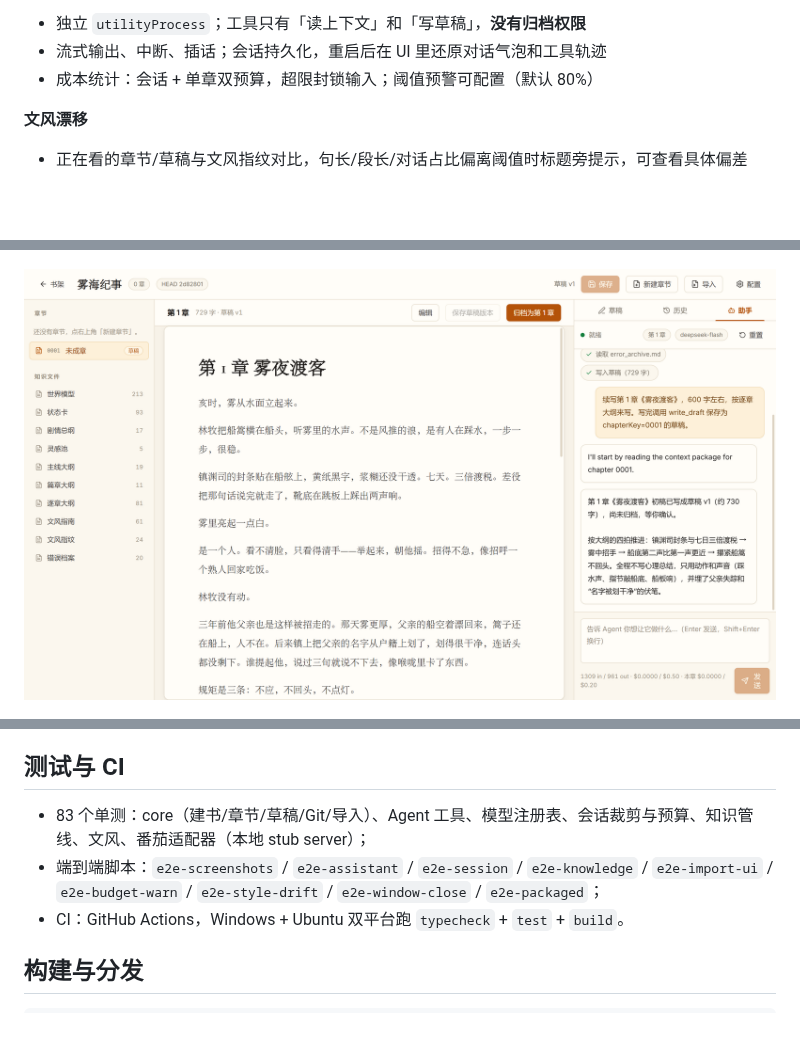
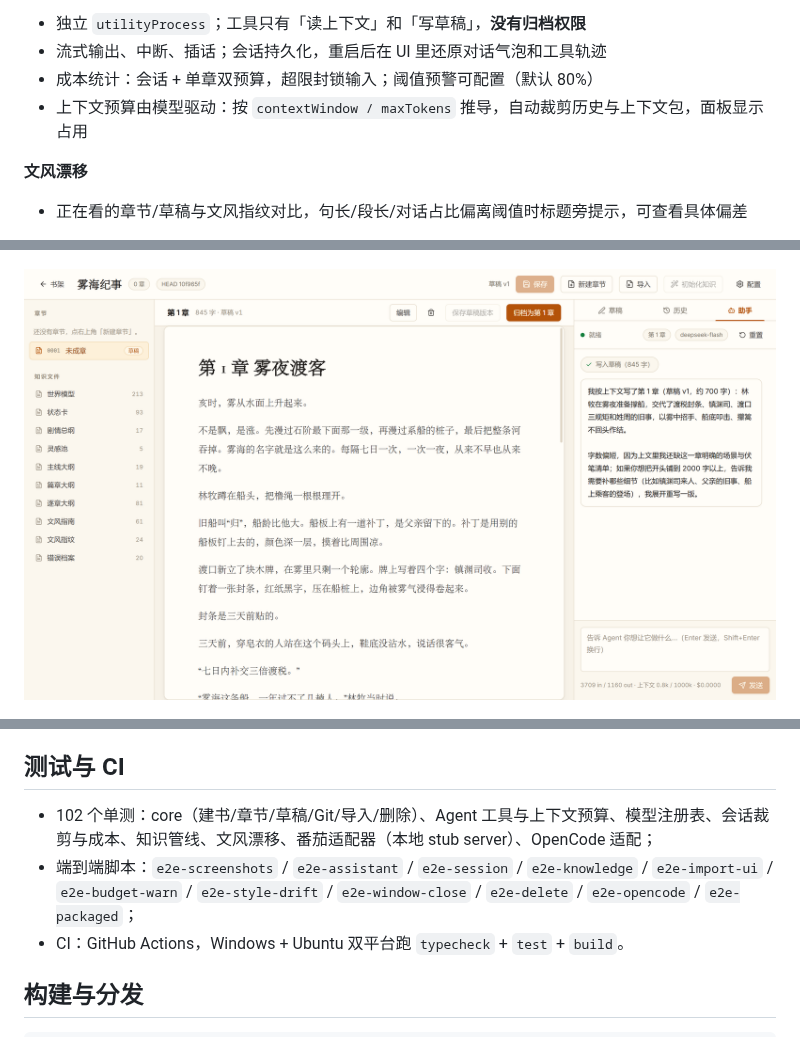
Before and after one commit to JeffGuo7/novel_studio, a Markdown page: README.md, 3 parts joined by grey strips. GitHub-like rendering; pictures changed too: docs/assets/agent-draft.png; blank space fills up the shorter version.

```diff
--- a/README.md
+++ b/README.md
@@ -50,6 +50,7 @@ Electron + React + TypeScript + isomorphic-git + [pi agent SDK](https://github.c
 - 独立 `utilityProcess`；工具只有「读上下文」和「写草稿」，**没有归档权限**
 - 流式输出、中断、插话；会话持久化，重启后在 UI 里还原对话气泡和工具轨迹
 - 成本统计：会话 + 单章双预算，超限封锁输入；阈值预警可配置（默认 80%）
+- 上下文预算由模型驱动：按 `contextWindow / maxTokens` 推导，自动裁剪历史与上下文包，面板显示占用
 
 **文风漂移**
 
@@ -133,8 +134,8 @@ npm run dev                      # 开发模式（热更新）
 
 ## 测试与 CI
 
-- 83 个单测：core（建书/章节/草稿/Git/导入）、Agent 工具、模型注册表、会话裁剪与预算、知识管线、文风、番茄适配器（本地 stub server）；
-- 端到端脚本：`e2e-screenshots` / `e2e-assistant` / `e2e-session` / `e2e-knowledge` / `e2e-import-ui` / `e2e-budget-warn` / `e2e-style-drift` / `e2e-window-close` / `e2e-packaged`；
+- 102 个单测：core（建书/章节/草稿/Git/导入/删除）、Agent 工具与上下文预算、模型注册表、会话裁剪与成本、知识管线、文风漂移、番茄适配器（本地 stub server）、OpenCode 适配；
+- 端到端脚本：`e2e-screenshots` / `e2e-assistant` / `e2e-session` / `e2e-knowledge` / `e2e-import-ui` / `e2e-budget-warn` / `e2e-style-drift` / `e2e-window-close` / `e2e-delete` / `e2e-opencode` / `e2e-packaged`；
 - CI：GitHub Actions，Windows + Ubuntu 双平台跑 `typecheck` + `test` + `build`。
 
 ## 构建与分发
```
Also changed, not shown: docs/agent.md (+21 -0 lines), 14 other files.
